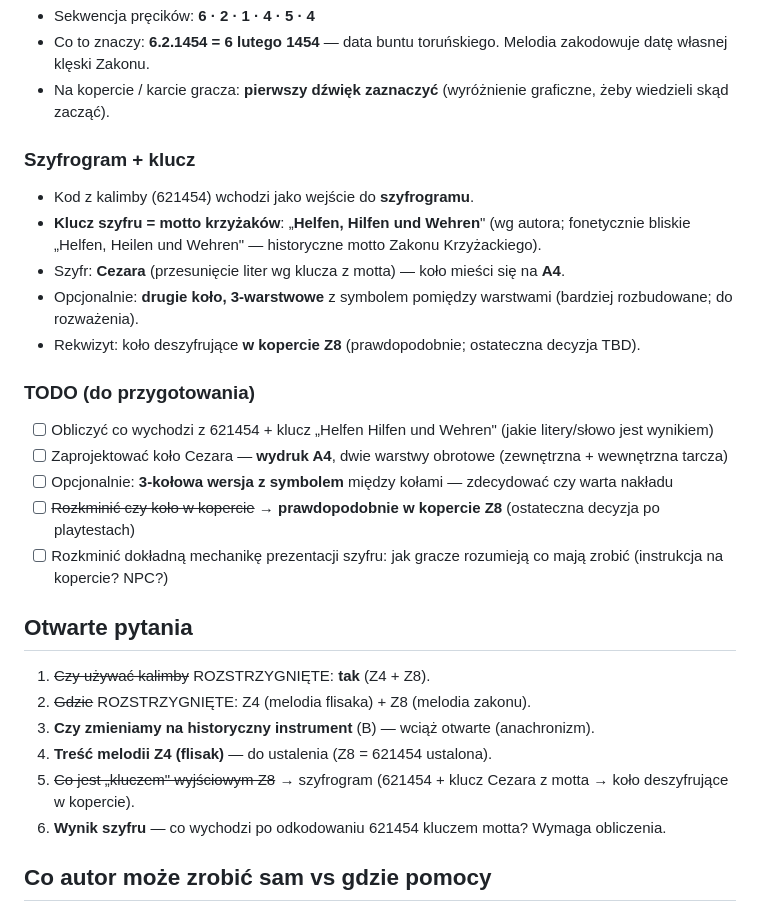
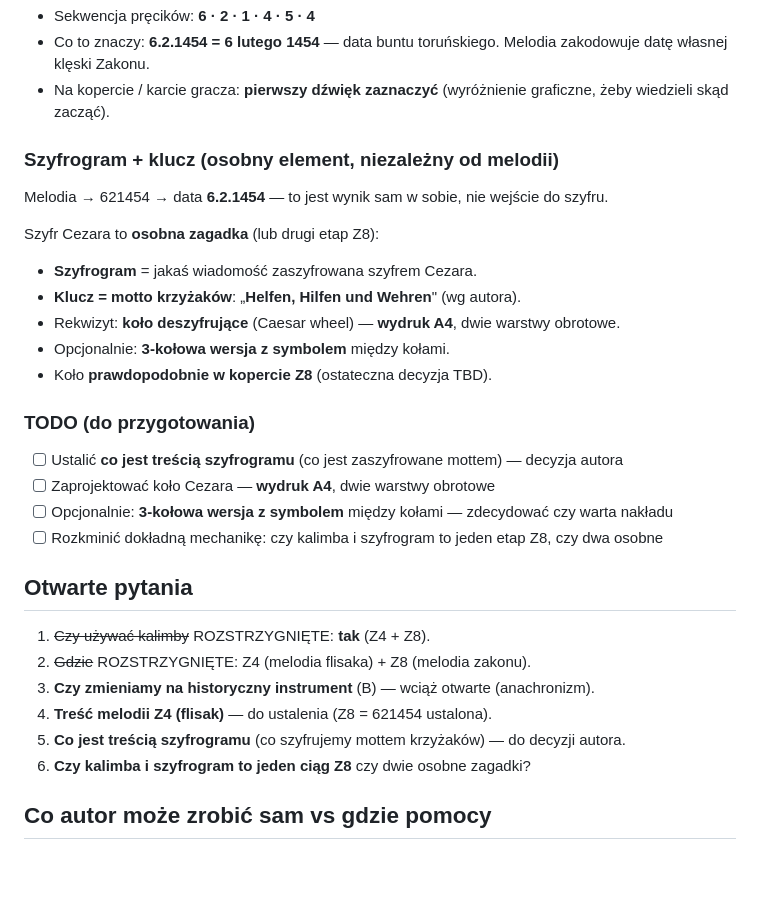
Before and after one commit to Neology92/projekt-gra-miejska-planning, a Markdown page: puzzles/kalimba.md, the part around the change. Rendered like a GitHub page; blank space fills up the shorter version.

Commit message:
fix: Z8 kalimba - poprawka (621454=data, szyfr Cezara to osobny element z mottem)

```diff
--- a/puzzles/kalimba.md
+++ b/puzzles/kalimba.md
@@ -61,19 +61,22 @@ Razem 3 grupy → wystarczy 1-2 egz. kalimby (grupy rozłożone w czasie). Każd
 - Co to znaczy: **6.2.1454 = 6 lutego 1454** — data buntu toruńskiego. Melodia zakodowuje datę własnej klęski Zakonu.
 - Na kopercie / karcie gracza: **pierwszy dźwięk zaznaczyć** (wyróżnienie graficzne, żeby wiedzieli skąd zacząć).
 
-### Szyfrogram + klucz
-- Kod z kalimby (621454) wchodzi jako wejście do **szyfrogramu**.
-- **Klucz szyfru = motto krzyżaków**: „**Helfen, Hilfen und Wehren**" (wg autora; fonetycznie bliskie „Helfen, Heilen und Wehren" — historyczne motto Zakonu Krzyżackiego).
-- Szyfr: **Cezara** (przesunięcie liter wg klucza z motta) — koło mieści się na **A4**.
-- Opcjonalnie: **drugie koło, 3-warstwowe** z symbolem pomiędzy warstwami (bardziej rozbudowane; do rozważenia).
-- Rekwizyt: koło deszyfrujące **w kopercie Z8** (prawdopodobnie; ostateczna decyzja TBD).
+### Szyfrogram + klucz (osobny element, niezależny od melodii)
+
+Melodia → 621454 → data **6.2.1454** — to jest wynik sam w sobie, nie wejście do szyfru.
+
+Szyfr Cezara to **osobna zagadka** (lub drugi etap Z8):
+- **Szyfrogram** = jakaś wiadomość zaszyfrowana szyfrem Cezara.
+- **Klucz = motto krzyżaków**: „**Helfen, Hilfen und Wehren**" (wg autora).
+- Rekwizyt: **koło deszyfrujące** (Caesar wheel) — **wydruk A4**, dwie warstwy obrotowe.
+- Opcjonalnie: **3-kołowa wersja z symbolem** między kołami.
+- Koło **prawdopodobnie w kopercie Z8** (ostateczna decyzja TBD).
 
 ### TODO (do przygotowania)
-- [ ] Obliczyć co wychodzi z 621454 + klucz „Helfen Hilfen und Wehren" (jakie litery/słowo jest wynikiem)
-- [ ] Zaprojektować koło Cezara — **wydruk A4**, dwie warstwy obrotowe (zewnętrzna + wewnętrzna tarcza)
+- [ ] Ustalić **co jest treścią szyfrogramu** (co jest zaszyfrowane mottem) — decyzja autora
+- [ ] Zaprojektować koło Cezara — **wydruk A4**, dwie warstwy obrotowe
 - [ ] Opcjonalnie: **3-kołowa wersja z symbolem** między kołami — zdecydować czy warta nakładu
-- [ ] ~~Rozkminić czy koło w kopercie~~ → **prawdopodobnie w kopercie Z8** (ostateczna decyzja po playtestach)
-- [ ] Rozkminić dokładną mechanikę prezentacji szyfru: jak gracze rozumieją co mają zrobić (instrukcja na kopercie? NPC?)
+- [ ] Rozkminić dokładną mechanikę: czy kalimba i szyfrogram to jeden etap Z8, czy dwa osobne
 
 ## Otwarte pytania
 
@@ -81,8 +84,8 @@ Razem 3 grupy → wystarczy 1-2 egz. kalimby (grupy rozłożone w czasie). Każd
 2. ~~Gdzie~~ ROZSTRZYGNIĘTE: Z4 (melodia flisaka) + Z8 (melodia zakonu).
 3. **Czy zmieniamy na historyczny instrument** (B) — wciąż otwarte (anachronizm).
 4. **Treść melodii Z4 (flisak)** — do ustalenia (Z8 = 621454 ustalona).
-5. ~~Co jest „kluczem" wyjściowym Z8~~ → szyfrogram (621454 + klucz Cezara z motta → koło deszyfrujące w kopercie).
-6. **Wynik szyfru** — co wychodzi po odkodowaniu 621454 kluczem motta? Wymaga obliczenia.
+5. **Co jest treścią szyfrogramu** (co szyfrujemy mottem krzyżaków) — do decyzji autora.
+6. **Czy kalimba i szyfrogram to jeden ciąg Z8** czy dwie osobne zagadki?
 
 ## Co autor może zrobić sam vs gdzie pomocy
 
```
